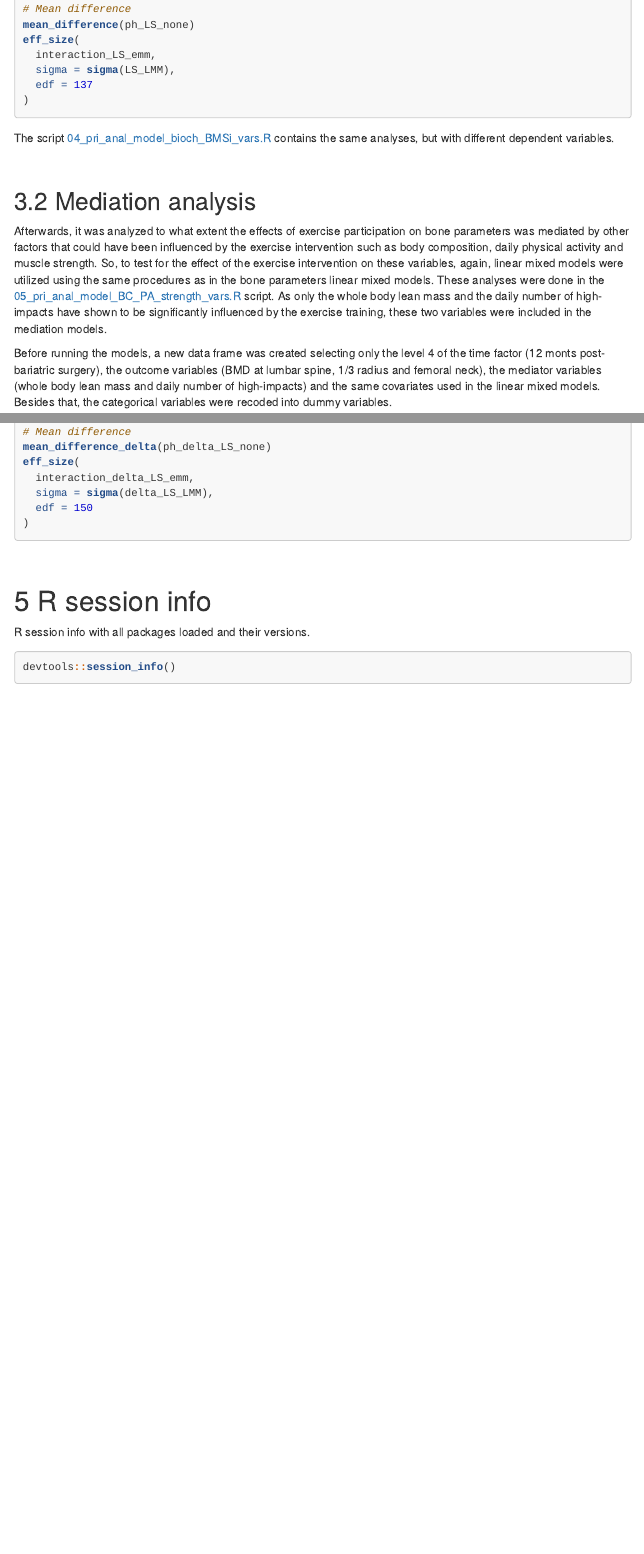
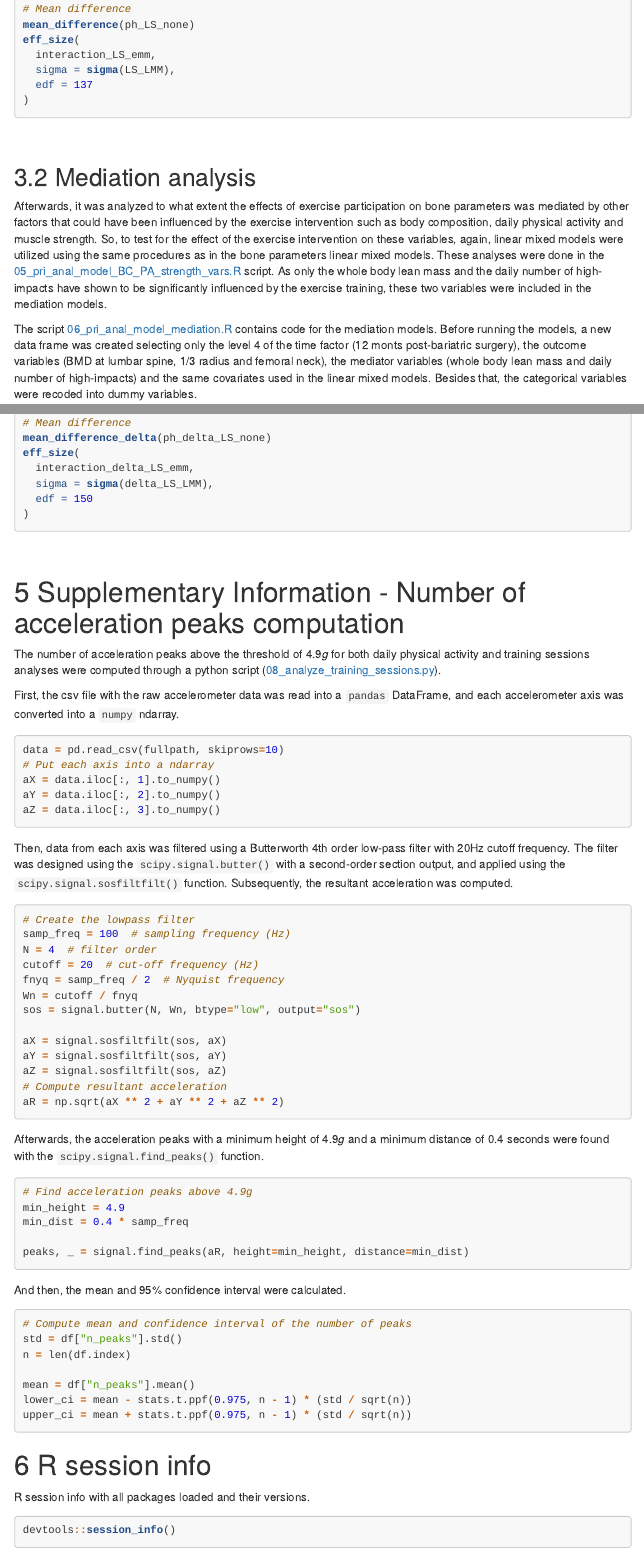
Before and after one commit to verasls/BaSEIB_exercise_bone_health, an R Markdown document (code/report.Rmd): the page in a window 1100 px wide, from 3140 px down, and a second part further down, joined at a grey line. Rendered offline with R 4.5, knitr and Pandoc, with nearby package versions; code that draws random numbers runs with fixed seeds of ours; some code elsewhere in the file could not run offline; menus at the side of the page are left out; long lines of code are wrapped.

Commit message:
Add description of the number of acceleration peaks computation and other minor changes

````diff
--- a/code/report.Rmd
+++ b/code/report.Rmd
@@ -170,15 +170,13 @@ eff_size(
 
 ```
 
-The script [04_pri_anal_model_bioch_BMSi_vars.R](https://github.com/verasls/BaSEIB_exercise_bone_health/blob/master/code/scripts/04_pri_anal_model_bioch_BMSi_vars.R) contains the same analyses, but with different dependent variables.
-
 <br>
 
 ## Mediation analysis
 
 Afterwards, it was analyzed to what extent the effects of exercise participation on bone parameters was mediated by other factors that could have been influenced by the exercise intervention such as body composition, daily physical activity and muscle strength. So, to test for the effect of the exercise intervention on these variables, again, linear mixed models were utilized using the same procedures as in the bone parameters linear mixed models. These analyses were done in the [05_pri_anal_model_BC_PA_strength_vars.R](https://github.com/verasls/BaSEIB_exercise_bone_health/blob/master/code/scripts/05_pri_anal_model_BC_PA_strength_vars.R) script. As only the whole body lean mass and the daily number of high-impacts have shown to be significantly influenced by the exercise training, these two variables were included in the mediation models.
 
-Before running the models, a new data frame was created selecting only the level 4 of the time factor (12 monts post-bariatric surgery), the outcome variables (BMD at lumbar spine, 1/3 radius and femoral neck), the mediator variables (whole body lean mass and daily number of high-impacts) and the same covariates used in the linear mixed models. Besides that, the categorical variables were recoded into dummy variables.
+The script [06_pri_anal_model_mediation.R](https://github.com/verasls/BaSEIB_exercise_bone_health/blob/master/code/scripts/06_pri_anal_model_mediation.R) contains code for the mediation models. Before running the models, a new data frame was created selecting only the level 4 of the time factor (12 monts post-bariatric surgery), the outcome variables (BMD at lumbar spine, 1/3 radius and femoral neck), the mediator variables (whole body lean mass and daily number of high-impacts) and the same covariates used in the linear mixed models. Besides that, the categorical variables were recoded into dummy variables.
 
 ```{r mediation_setup}
 acc <- read_csv(
@@ -349,6 +347,60 @@ eff_size(
 
 <br>
 
+# Supplementary Information - Number of acceleration peaks computation
+
+The number of acceleration peaks above the threshold of 4.9*g* for both daily physical activity and training sessions analyses were computed through a python script ([08_analyze_training_sessions.py](https://github.com/verasls/BaSEIB_exercise_bone_health/blob/master/code/scripts/08_analyze_training_sessions.py)).
+
+First, the csv file with the raw accelerometer data was read into a `pandas` DataFrame, and each accelerometer axis was converted into a `numpy` ndarray.
+
+```{python}
+data = pd.read_csv(fullpath, skiprows=10)
+# Put each axis into a ndarray
+aX = data.iloc[:, 1].to_numpy()
+aY = data.iloc[:, 2].to_numpy()
+aZ = data.iloc[:, 3].to_numpy()
+```
+
+Then, data from each axis was filtered using a Butterworth 4th order low-pass filter with 20Hz cutoff frequency. The filter was designed using the `scipy.signal.butter()` with a second-order section output, and applied using the `scipy.signal.sosfiltfilt()` function. Subsequently, the resultant acceleration was computed.
+
+```{python}
+# Create the lowpass filter
+samp_freq = 100  # sampling frequency (Hz)
+N = 4  # filter order
+cutoff = 20  # cut-off frequency (Hz)
+fnyq = samp_freq / 2  # Nyquist frequency
+Wn = cutoff / fnyq
+sos = signal.butter(N, Wn, btype="low", output="sos")
+
+aX = signal.sosfiltfilt(sos, aX)
+aY = signal.sosfiltfilt(sos, aY)
+aZ = signal.sosfiltfilt(sos, aZ)
+# Compute resultant acceleration
+aR = np.sqrt(aX ** 2 + aY ** 2 + aZ ** 2)
+```
+
+Afterwards, the acceleration peaks with a minimum height of 4.9*g* and a minimum distance of 0.4 seconds were found with the `scipy.signal.find_peaks()` function.
+
+```{python}
+# Find acceleration peaks above 4.9g
+min_height = 4.9
+min_dist = 0.4 * samp_freq
+
+peaks, _ = signal.find_peaks(aR, height=min_height, distance=min_dist)
+```
+
+And then, the mean and 95% confidence interval were calculated.
+
+```{python}
+# Compute mean and confidence interval of the number of peaks
+std = df["n_peaks"].std()
+n = len(df.index)
+
+mean = df["n_peaks"].mean()
+lower_ci = mean - stats.t.ppf(0.975, n - 1) * (std / sqrt(n))
+upper_ci = mean + stats.t.ppf(0.975, n - 1) * (std / sqrt(n))
+```
+
 # R session info
 
 R session info with all packages loaded and their versions.
````
Also changed, not shown: code/report.Rmd (10 more changed lines).
